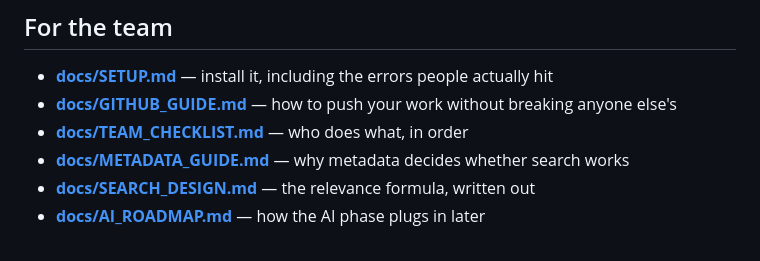
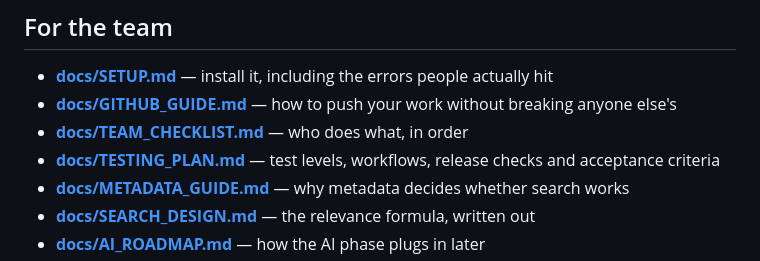
Before and after one commit to zap1104/udm-doctrack, a Markdown page: README.md, the part around the change. Rendered like a GitHub page.

Commit message:
docs: add testing plan and link from README

```diff
--- a/README.md
+++ b/README.md
@@ -179,6 +179,7 @@ calculation, interaction, permission, and responsive checks and their limits.
 - **[docs/SETUP.md](docs/SETUP.md)** — install it, including the errors people actually hit
 - **[docs/GITHUB_GUIDE.md](docs/GITHUB_GUIDE.md)** — how to push your work without breaking anyone else's
 - **[docs/TEAM_CHECKLIST.md](docs/TEAM_CHECKLIST.md)** — who does what, in order
+- **[docs/TESTING_PLAN.md](docs/TESTING_PLAN.md)** — test levels, workflows, release checks and acceptance criteria
 - **[docs/METADATA_GUIDE.md](docs/METADATA_GUIDE.md)** — why metadata decides whether search works
 - **[docs/SEARCH_DESIGN.md](docs/SEARCH_DESIGN.md)** — the relevance formula, written out
 - **[docs/AI_ROADMAP.md](docs/AI_ROADMAP.md)** — how the AI phase plugs in later
```
Also changed, not shown: docs/TESTING_PLAN.md (added, +113 -0 lines).
